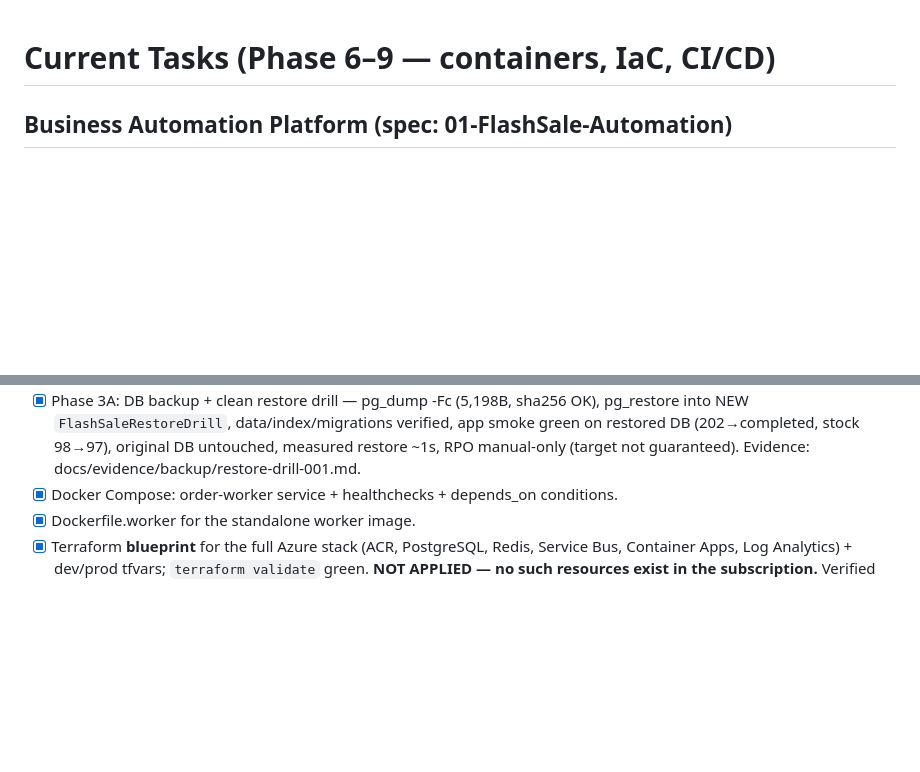
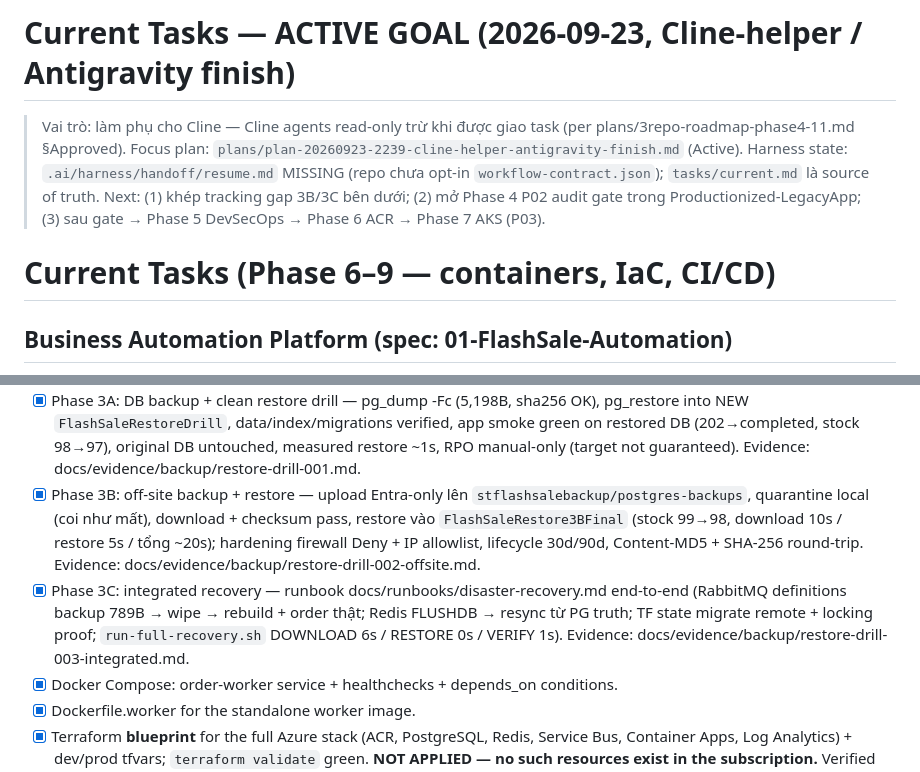
Before and after one commit to imtarget05/FlashSale-Backend, a Markdown page: tasks/current.md, 2 parts joined by grey strips. GitHub-like rendering; blank space fills up the shorter version.

Commit message:
docs(tasks): record Phase 3B/3C off-site backup and integrated recovery completion

```diff
--- a/tasks/current.md
+++ b/tasks/current.md
@@ -1,3 +1,10 @@
+# Current Tasks — ACTIVE GOAL (2026-09-23, Cline-helper / Antigravity finish)
+
+> Vai trò: làm phụ cho Cline — Cline agents read-only trừ khi được giao task (per plans/3repo-roadmap-phase4-11.md §Approved).
+> Focus plan: `plans/plan-20260923-2239-cline-helper-antigravity-finish.md` (Active).
+> Harness state: `.ai/harness/handoff/resume.md` MISSING (repo chưa opt-in `workflow-contract.json`); `tasks/current.md` là source of truth.
+> Next: (1) khép tracking gap 3B/3C bên dưới; (2) mở Phase 4 P02 audit gate trong Productionized-LegacyApp; (3) sau gate → Phase 5 DevSecOps → Phase 6 ACR → Phase 7 AKS (P03).
+
 # Current Tasks (Phase 6–9 — containers, IaC, CI/CD)
 
 ## Business Automation Platform (spec: 01-FlashSale-Automation)
@@ -180,6 +187,17 @@ Current:
       verified, app smoke green on restored DB (202→completed, stock 98→97),
       original DB untouched, measured restore ~1s, RPO manual-only (target not
       guaranteed). Evidence: docs/evidence/backup/restore-drill-001.md.
+- [x] Phase 3B: off-site backup + restore — upload Entra-only lên
+      `stflashsalebackup/postgres-backups`, quarantine local (coi như mất),
+      download + checksum pass, restore vào `FlashSaleRestore3BFinal`
+      (stock 99→98, download 10s / restore 5s / tổng ~20s); hardening firewall
+      Deny + IP allowlist, lifecycle 30d/90d, Content-MD5 + SHA-256 round-trip.
+      Evidence: docs/evidence/backup/restore-drill-002-offsite.md.
+- [x] Phase 3C: integrated recovery — runbook docs/runbooks/disaster-recovery.md
+      end-to-end (RabbitMQ definitions backup 789B → wipe → rebuild + order thật;
+      Redis FLUSHDB → resync từ PG truth; TF state migrate remote + locking proof;
+      `run-full-recovery.sh` DOWNLOAD 6s / RESTORE 0s / VERIFY 1s).
+      Evidence: docs/evidence/backup/restore-drill-003-integrated.md.
 - [x] Docker Compose: order-worker service + healthchecks + depends_on conditions.
 - [x] Dockerfile.worker for the standalone worker image.
 - [x] Terraform **blueprint** for the full Azure stack (ACR, PostgreSQL, Redis,
```
